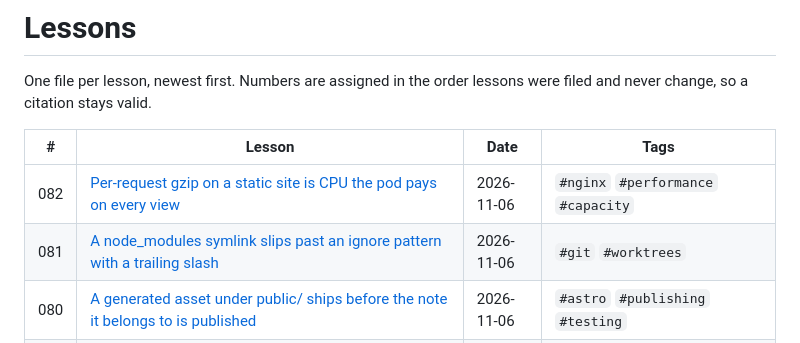
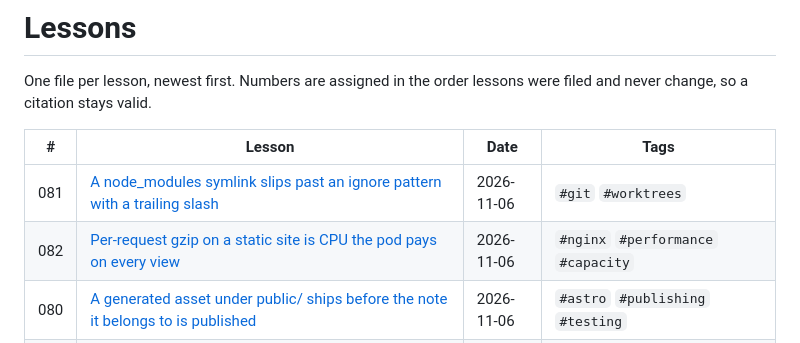
Before and after one commit to mlorentedev/web, a Markdown page: docs/lessons/_index.md, the part around the change. Drawn GitHub-style.

Commit message:
test(ci): break the lessons index order to prove the PR gate fails on it

```diff
--- a/docs/lessons/_index.md
+++ b/docs/lessons/_index.md
@@ -14,8 +14,8 @@ lessons were filed and never change, so a citation stays valid.
 
 | # | Lesson | Date | Tags |
 |---|---|---|---|
+| 081 | [A node_modules symlink slips past an ignore pattern with a trailing slash](lesson-081-a-node-modules-symlink-slips-past-a-trailing.md) | 2026-11-06 | `#git` `#worktrees` |
 | 082 | [Per-request gzip on a static site is CPU the pod pays on every view](lesson-082-per-request-gzip-on-a-static-site-is-cpu-the.md) | 2026-11-06 | `#nginx` `#performance` `#capacity` |
-| 081 | [A node_modules symlink slips past an ignore pattern with a trailing slash](lesson-081-a-node-modules-symlink-slips-past-a-trailing.md) | 2026-11-06 | `#git` `#worktrees` |
 | 080 | [A generated asset under public/ ships before the note it belongs to is published](lesson-080-a-generated-asset-under-public-ships-before.md) | 2026-11-06 | `#astro` `#publishing` `#testing` |
 | 079 | [grep -q at the end of a pipe under pipefail fails at random once its input outgrows one pipe write](lesson-079-grep-q-at-the-end-of-a-pipe-under-pipefail-fa.md) | 2026-11-05 | `#bash` `#ci` `#testing` |
 | 078 | [An allowlist for upstream input refused the site's own fallback, so the test failed under the wrong message](lesson-078-an-allowlist-for-upstream-input-refused-the.md) | 2026-11-05 | `#testing` `#ci` `#security` |
```
